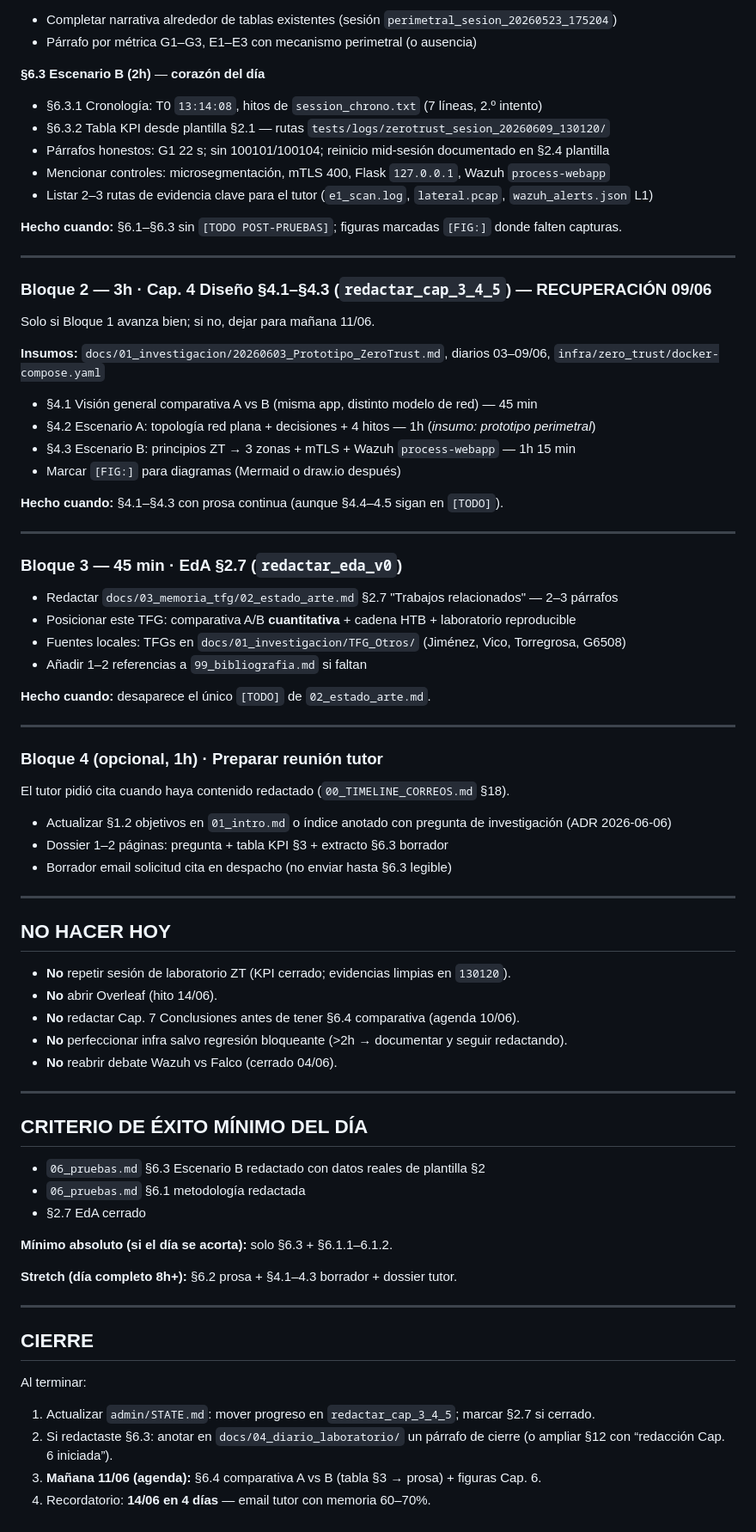
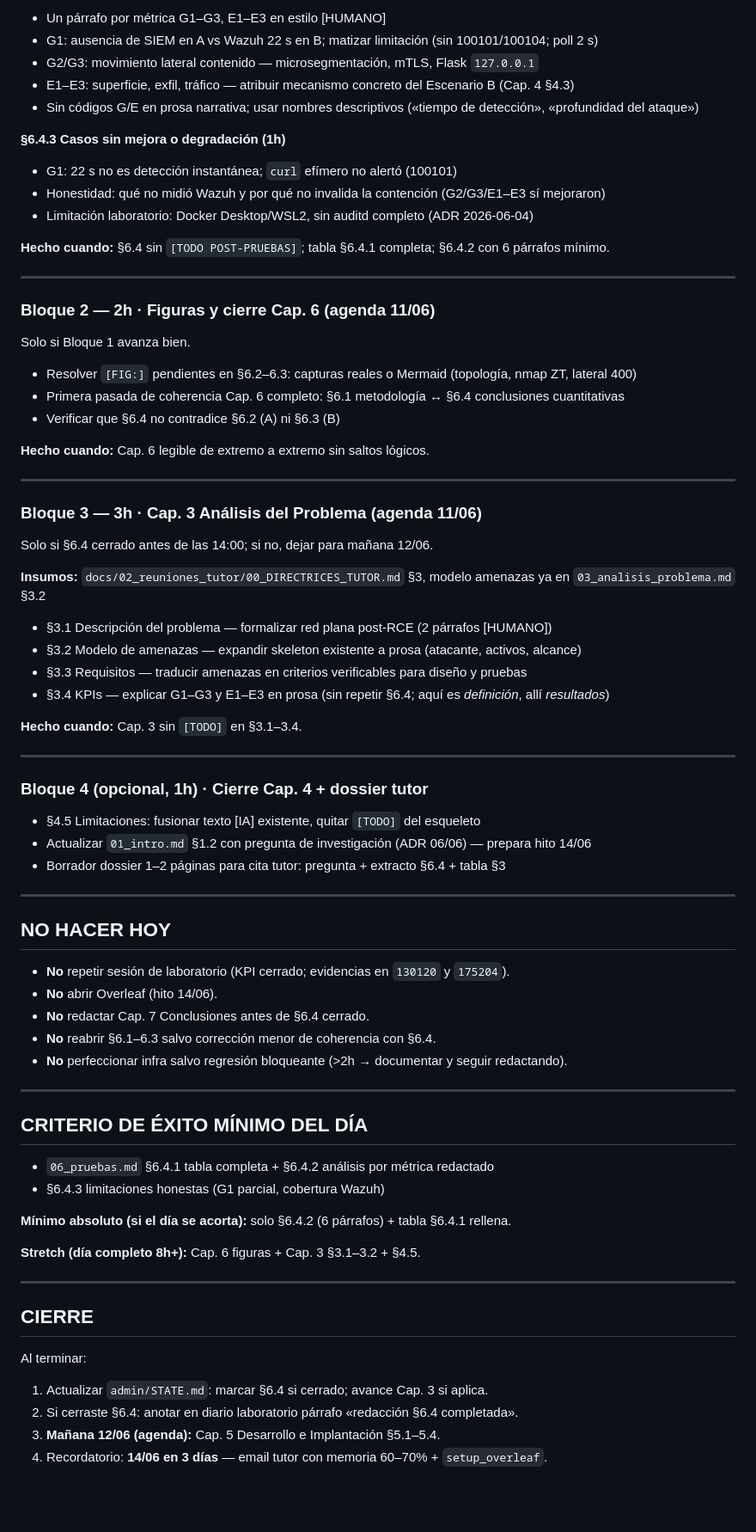
Before and after one commit to Coryy82/TFG-ZeroTrust, a Markdown page: admin/HOY.md, the part around one of its changes. Shown at 86% size. GitHub-like rendering; blank space fills up the shorter version.

```diff
--- a/admin/HOY.md
+++ b/admin/HOY.md
@@ -65,74 +77,73 @@ Recupera tareas vencidas del **08/06** (agenda). No abrir §6.4 hoy salvo que §
 
-- Completar narrativa alrededor de tablas existentes (sesión `perimetral_sesion_20260523_175204`)
-- Párrafo por métrica G1–G3, E1–E3 con mecanismo perimetral (o ausencia)
+- Un párrafo por métrica G1–G3, E1–E3 en estilo [HUMANO]
+- G1: ausencia de SIEM en A vs Wazuh 22 s en B; matizar limitación (sin 100101/100104; poll 2 s)
+- G2/G3: movimiento lateral contenido — microsegmentación, mTLS, Flask `127.0.0.1`
+- E1–E3: superficie, exfil, tráfico — atribuir mecanismo concreto del Escenario B (Cap. 4 §4.3)
+- Sin códigos G/E en prosa narrativa; usar nombres descriptivos («tiempo de detección», «profundidad del ataque»)
 
-**§6.3 Escenario B (2h)** — **corazón del día**
+**§6.4.3 Casos sin mejora o degradación (1h)**
 
-- §6.3.1 Cronología: T0 `13:14:08`, hitos de `session_chrono.txt` (7 líneas, 2.º intento)
-- §6.3.2 Tabla KPI desde plantilla §2.1 — rutas `tests/logs/zerotrust_sesion_20260609_130120/`
-- Párrafos honestos: G1 22 s; sin 100101/100104; reinicio mid-sesión documentado en §2.4 plantilla
-- Mencionar controles: microsegmentación, mTLS 400, Flask `127.0.0.1`, Wazuh `process-webapp`
-- Listar 2–3 rutas de evidencia clave para el tutor (`e1_scan.log`, `lateral.pcap`, `wazuh_alerts.json` L1)
+- G1: 22 s no es detección instantánea; `curl` efímero no alertó (100101)
+- Honestidad: qué no midió Wazuh y por qué no invalida la contención (G2/G3/E1–E3 sí mejoraron)
+- Limitación laboratorio: Docker Desktop/WSL2, sin auditd completo (ADR 2026-06-04)
 
-**Hecho cuando:** §6.1–§6.3 sin `[TODO POST-PRUEBAS]`; figuras marcadas `[FIG:]` donde falten capturas.
+**Hecho cuando:** §6.4 sin `[TODO POST-PRUEBAS]`; tabla §6.4.1 completa; §6.4.2 con 6 párrafos mínimo.
 
 ---
 
-### Bloque 2 — 3h · Cap. 4 Diseño §4.1–§4.3 (`redactar_cap_3_4_5`) — RECUPERACIÓN 09/06
+### Bloque 2 — 2h · Figuras y cierre Cap. 6 (agenda 11/06)
 
-Solo si Bloque 1 avanza bien; si no, dejar para mañana 11/06.
+Solo si Bloque 1 avanza bien.
 
-**Insumos:** `docs/01_investigacion/20260603_Prototipo_ZeroTrust.md`, diarios 03–09/06, `infra/zero_trust/docker-compose.yaml`
+- Resolver `[FIG:]` pendientes en §6.2–6.3: capturas reales o Mermaid (topología, nmap ZT, lateral 400)
+- Primera pasada de coherencia Cap. 6 completo: §6.1 metodología ↔ §6.4 conclusiones cuantitativas
+- Verificar que §6.4 no contradice §6.2 (A) ni §6.3 (B)
 
-- §4.1 Visión general comparativa A vs B (misma app, distinto modelo de red) — 45 min
-- §4.2 Escenario A: topología red plana + decisiones + 4 hitos — 1h (*insumo: prototipo perimetral*)
-- §4.3 Escenario B: principios ZT → 3 zonas + mTLS + Wazuh `process-webapp` — 1h 15 min
-- Marcar `[FIG:]` para diagramas (Mermaid o draw.io después)
-
-**Hecho cuando:** §4.1–§4.3 con prosa continua (aunque §4.4–4.5 sigan en `[TODO]`).
+**Hecho cuando:** Cap. 6 legible de extremo a extremo sin saltos lógicos.
 
 ---
 
-### Bloque 3 — 45 min · EdA §2.7 (`redactar_eda_v0`)
+### Bloque 3 — 3h · Cap. 3 Análisis del Problema (agenda 11/06)
 
-- Redactar `docs/03_memoria_tfg/02_estado_arte.md` §2.7 "Trabajos relacionados" — 2–3 párrafos
-- Posicionar este TFG: comparativa A/B **cuantitativa** + cadena HTB + laboratorio reproducible
-- Fuentes locales: TFGs en `docs/01_investigacion/TFG_Otros/` (Jiménez, Vico, Torregrosa, G6508)
-- Añadir 1–2 referencias a `99_bibliografia.md` si faltan
+Solo si §6.4 cerrado antes de las 14:00; si no, dejar para mañana 12/06.
 
-**Hecho cuando:** desaparece el único `[TODO]` de `02_estado_arte.md`.
+**Insumos:** `docs/02_reuniones_tutor/00_DIRECTRICES_TUTOR.md` §3, modelo amenazas ya en `03_analisis_problema.md` §3.2
+
+- §3.1 Descripción del problema — formalizar red plana post-RCE (2 párrafos [HUMANO])
+- §3.2 Modelo de amenazas — expandir skeleton existente a prosa (atacante, activos, alcance)
+- §3.3 Requisitos — traducir amenazas en criterios verificables para diseño y pruebas
+- §3.4 KPIs — explicar G1–G3 y E1–E3 en prosa (sin repetir §6.4; aquí es *definición*, allí *resultados*)
+
+**Hecho cuando:** Cap. 3 sin `[TODO]` en §3.1–3.4.
 
 ---
 
-### Bloque 4 (opcional, 1h) · Preparar reunión tutor
+### Bloque 4 (opcional, 1h) · Cierre Cap. 4 + dossier tutor
 
-El tutor pidió cita cuando haya contenido redactado (`00_TIMELINE_CORREOS.md` §18).
-
-- Actualizar §1.2 objetivos en `01_intro.md` o índice anotado con pregunta de investigación (ADR 2026-06-06)
-- Dossier 1–2 páginas: pregunta + tabla KPI §3 + extracto §6.3 borrador
-- Borrador email solicitud cita en despacho (no enviar hasta §6.3 legible)
+- §4.5 Limitaciones: fusionar texto [IA] existente, quitar `[TODO]` del esqueleto
+- Actualizar `01_intro.md` §1.2 con pregunta de investigación (ADR 06/06) — prepara hito 14/06
+- Borrador dossier 1–2 páginas para cita tutor: pregunta + extracto §6.4 + tabla §3
 
 ---
 
 ## NO HACER HOY
 
-- **No** repetir sesión de laboratorio ZT (KPI cerrado; evidencias limpias en `130120`).
+- **No** repetir sesión de laboratorio (KPI cerrado; evidencias en `130120` y `175204`).
 - **No** abrir Overleaf (hito 14/06).
-- **No** redactar Cap. 7 Conclusiones antes de tener §6.4 comparativa (agenda 10/06).
+- **No** redactar Cap. 7 Conclusiones antes de §6.4 cerrado.
+- **No** reabrir §6.1–6.3 salvo corrección menor de coherencia con §6.4.
 - **No** perfeccionar infra salvo regresión bloqueante (>2h → documentar y seguir redactando).
-- **No** reabrir debate Wazuh vs Falco (cerrado 04/06).
 
 ---
 
 ## CRITERIO DE ÉXITO MÍNIMO DEL DÍA
 
-- `06_pruebas.md` §6.3 Escenario B redactado con datos reales de plantilla §2
-- `06_pruebas.md` §6.1 metodología redactada
-- §2.7 EdA cerrado
+- `06_pruebas.md` §6.4.1 tabla completa + §6.4.2 análisis por métrica redactado
+- §6.4.3 limitaciones honestas (G1 parcial, cobertura Wazuh)
 
-**Mínimo absoluto (si el día se acorta):** solo §6.3 + §6.1.1–6.1.2.
+**Mínimo absoluto (si el día se acorta):** solo §6.4.2 (6 párrafos) + tabla §6.4.1 rellena.
 
-**Stretch (día completo 8h+):** §6.2 prosa + §4.1–4.3 borrador + dossier tutor.
+**Stretch (día completo 8h+):** Cap. 6 figuras + Cap. 3 §3.1–3.2 + §4.5.
 
 ---
 
@@ -140,7 +151,7 @@ El tutor pidió cita cuando haya contenido redactado (`00_TIMELINE_CORREOS.md`
 
 Al terminar:
 
-1. Actualizar `admin/STATE.md`: mover progreso en `redactar_cap_3_4_5`; marcar §2.7 si cerrado.
-2. Si redactaste §6.3: anotar en `docs/04_diario_laboratorio/` un párrafo de cierre (o ampliar §12 con “redacción Cap. 6 iniciada”).
-3. **Mañana 11/06 (agenda):** §6.4 comparativa A vs B (tabla §3 → prosa) + figuras Cap. 6.
-4. Recordatorio: **14/06 en 4 días** — email tutor con memoria 60–70%.
+1. Actualizar `admin/STATE.md`: marcar §6.4 si cerrado; avance Cap. 3 si aplica.
+2. Si cerraste §6.4: anotar en diario laboratorio párrafo «redacción §6.4 completada».
+3. **Mañana 12/06 (agenda):** Cap. 5 Desarrollo e Implantación §5.1–5.4.
+4. Recordatorio: **14/06 en 3 días** — email tutor con memoria 60–70% + `setup_overleaf`.
```
Also changed, not shown: other parts of admin/HOY.md (+44 -32 lines), .cursor/plans/tfg_zerotrust_sprint_final_40490aa8.plan.md (+5 -5 lines).
